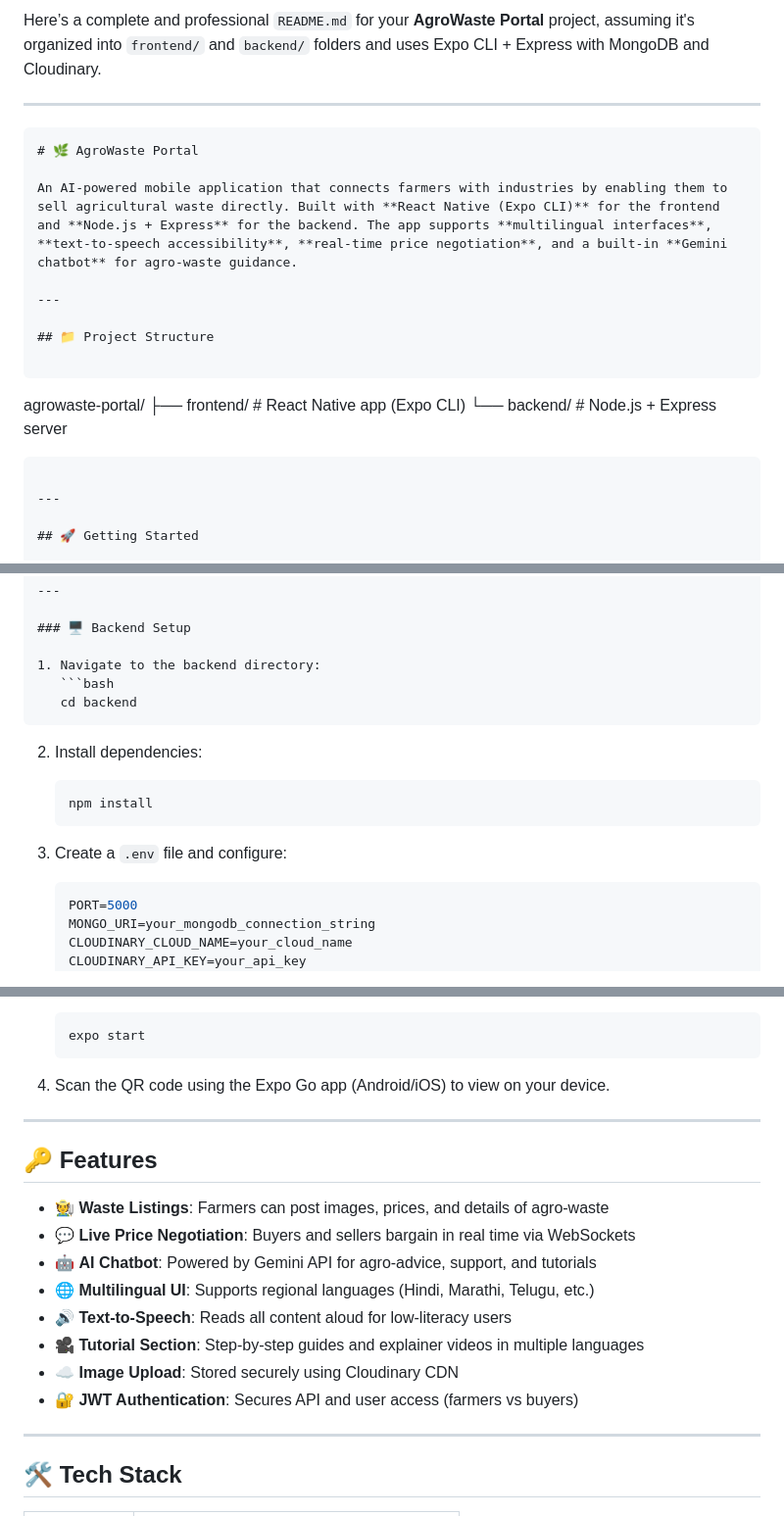
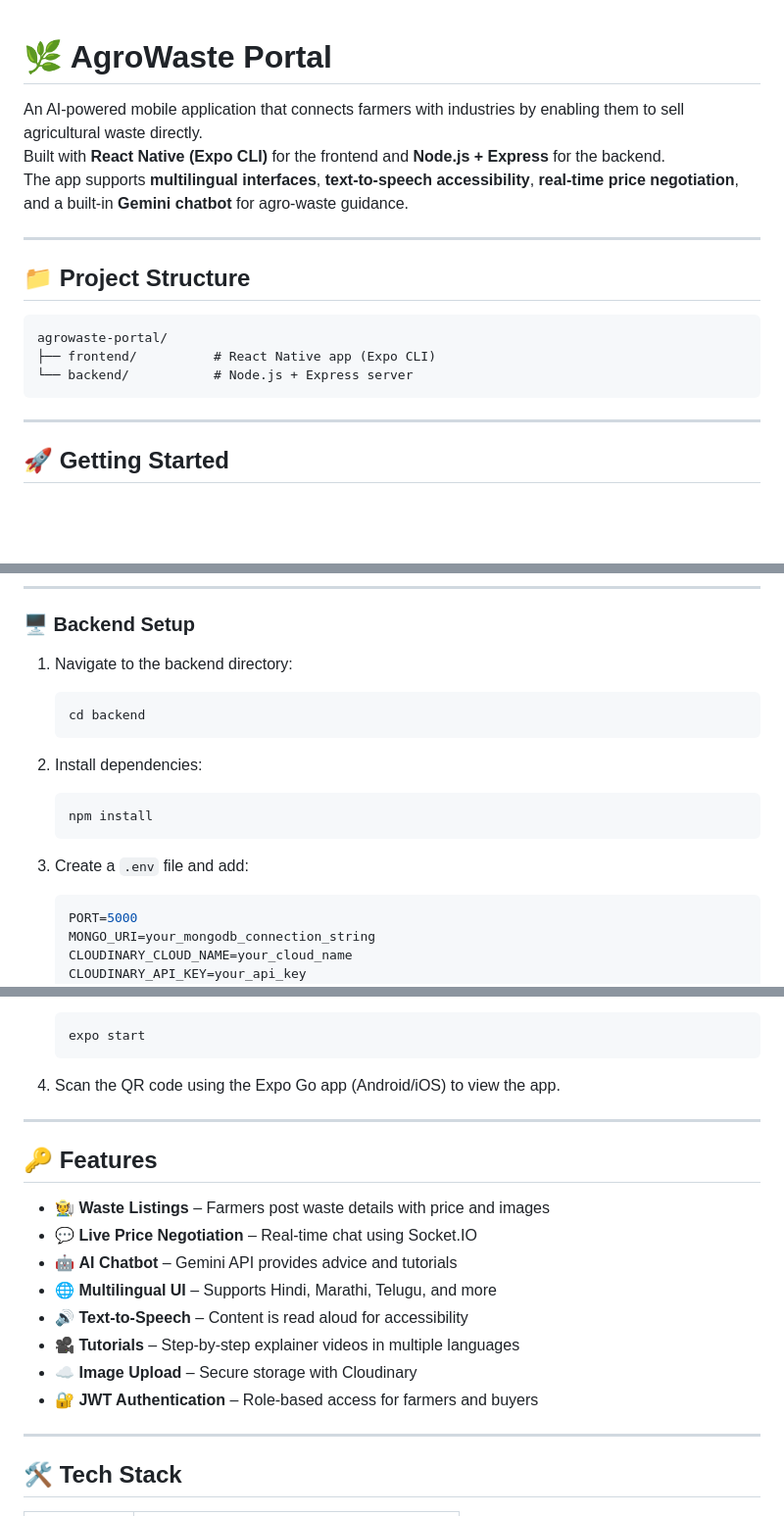
Before and after one commit to gadhesaurabh74/Agrowaste-Platform, a Markdown page: README.md, 3 parts joined by grey strips. Shown: that part at 98% size. Rendered like a GitHub page; blank space fills up the shorter version.

`````diff
--- a/README.md
+++ b/README.md
@@ -1,23 +1,18 @@
-Here’s a complete and professional `README.md` for your **AgroWaste Portal** project, assuming it's organized into `frontend/` and `backend/` folders and uses Expo CLI + Express with MongoDB and Cloudinary.
-
----
-
-```md
 # 🌿 AgroWaste Portal
 
-An AI-powered mobile application that connects farmers with industries by enabling them to sell agricultural waste directly. Built with **React Native (Expo CLI)** for the frontend and **Node.js + Express** for the backend. The app supports **multilingual interfaces**, **text-to-speech accessibility**, **real-time price negotiation**, and a built-in **Gemini chatbot** for agro-waste guidance.
+An AI-powered mobile application that connects farmers with industries by enabling them to sell agricultural waste directly.
+Built with **React Native (Expo CLI)** for the frontend and **Node.js + Express** for the backend.
+The app supports **multilingual interfaces**, **text-to-speech accessibility**, **real-time price negotiation**, and a built-in **Gemini chatbot** for agro-waste guidance.
 
 ---
 
 ## 📁 Project Structure
 
 ```
-
 agrowaste-portal/
 ├── frontend/          # React Native app (Expo CLI)
 └── backend/           # Node.js + Express server
-
-````
+```
 
 ---
 
@@ -35,9 +30,10 @@ agrowaste-portal/
 ### 🖥️ Backend Setup
 
 1. Navigate to the backend directory:
+
    ```bash
    cd backend
-````
+   ```
 
 2. Install dependencies:
 
@@ -45,7 +41,7 @@ agrowaste-portal/
    npm install
    ```
 
-3. Create a `.env` file and configure:
+3. Create a `.env` file and add:
 
    ```env
    PORT=5000
@@ -84,20 +80,20 @@ agrowaste-portal/
    expo start
    ```
 
-4. Scan the QR code using the Expo Go app (Android/iOS) to view on your device.
+4. Scan the QR code using the Expo Go app (Android/iOS) to view the app.
 
 ---
 
 ## 🔑 Features
 
-* 🧑‍🌾 **Waste Listings**: Farmers can post images, prices, and details of agro-waste
-* 💬 **Live Price Negotiation**: Buyers and sellers bargain in real time via WebSockets
-* 🤖 **AI Chatbot**: Powered by Gemini API for agro-advice, support, and tutorials
-* 🌐 **Multilingual UI**: Supports regional languages (Hindi, Marathi, Telugu, etc.)
-* 🔊 **Text-to-Speech**: Reads all content aloud for low-literacy users
-* 🎥 **Tutorial Section**: Step-by-step guides and explainer videos in multiple languages
-* ☁️ **Image Upload**: Stored securely using Cloudinary CDN
-* 🔐 **JWT Authentication**: Secures API and user access (farmers vs buyers)
+- 🧑‍🌾 **Waste Listings** – Farmers post waste details with price and images
+- 💬 **Live Price Negotiation** – Real-time chat using Socket.IO
+- 🤖 **AI Chatbot** – Gemini API provides advice and tutorials
+- 🌐 **Multilingual UI** – Supports Hindi, Marathi, Telugu, and more
+- 🔊 **Text-to-Speech** – Content is read aloud for accessibility
+- 🎥 **Tutorials** – Step-by-step explainer videos in multiple languages
+- ☁️ **Image Upload** – Secure storage with Cloudinary
+- 🔐 **JWT Authentication** – Role-based access for farmers and buyers
 
 ---
 
`````
Also changed, not shown: other parts of README.md (+5 -5 lines).
